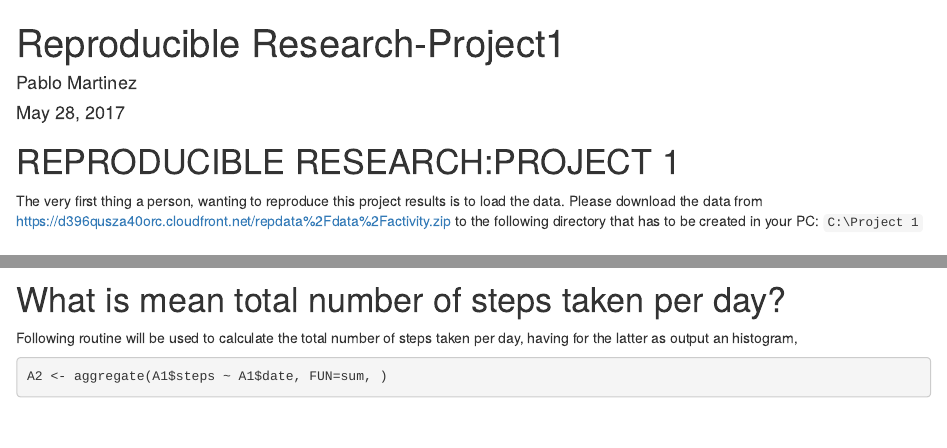
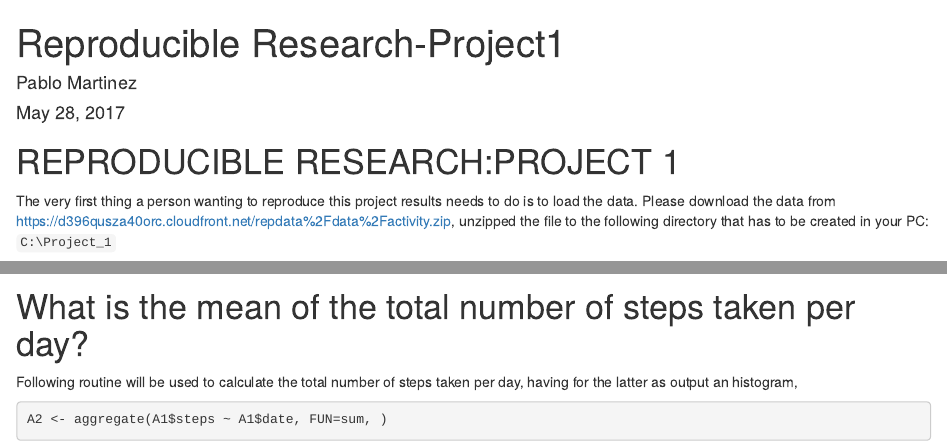
Before and after one commit to billarin1420/Reproducible-Research-Project-1, an R Markdown document (Reproducible Research_Project1.Rmd): the page in a window 1100 px wide, from its top, and a second part further down, joined at a grey line. Rendered offline with R 4.5, knitr and Pandoc, with nearby package versions; some code elsewhere in the file could not run offline.

Commit message:
Commit 4
Some minor editing changes

````diff
--- a/Reproducible Research_Project1.Rmd
+++ b/Reproducible Research_Project1.Rmd
@@ -11,8 +11,8 @@ knitr::opts_chunk$set(echo = TRUE, fig.path = "images/")
 
 REPRODUCIBLE RESEARCH:PROJECT 1
 ===============================
-The very first thing a person, wanting to reproduce this project results is to load the data. Please download the data from https://d396qusza40orc.cloudfront.net/repdata%2Fdata%2Factivity.zip to the following directory that has to be created in your PC:
-```C:\Project 1```
+The very first thing a person wanting to reproduce this project results needs to do is to load the data. Please download the data from https://d396qusza40orc.cloudfront.net/repdata%2Fdata%2Factivity.zip, unzipped the file to the following directory that has to be created in your PC:
+```C:\Project_1```
 
 Loading and Preprocessing the Data
 ===============================
@@ -24,8 +24,8 @@ steps1 <- read.csv("C:/Project 1/activity.csv")
 A1<-na.omit(steps1)
 ```
 
-What is mean total number of steps taken per day?
-=================================================
+What is the mean of the total number of steps taken per day?
+============================================================
 Following routine will be used to calculate the total number of steps taken per day, having for the latter as output an histogram,
 
 ```{R}
````
Also changed, not shown: Reproducible_Research_Project1.html, Reproducible Research_Project1.Rmd (2 more changed lines).
